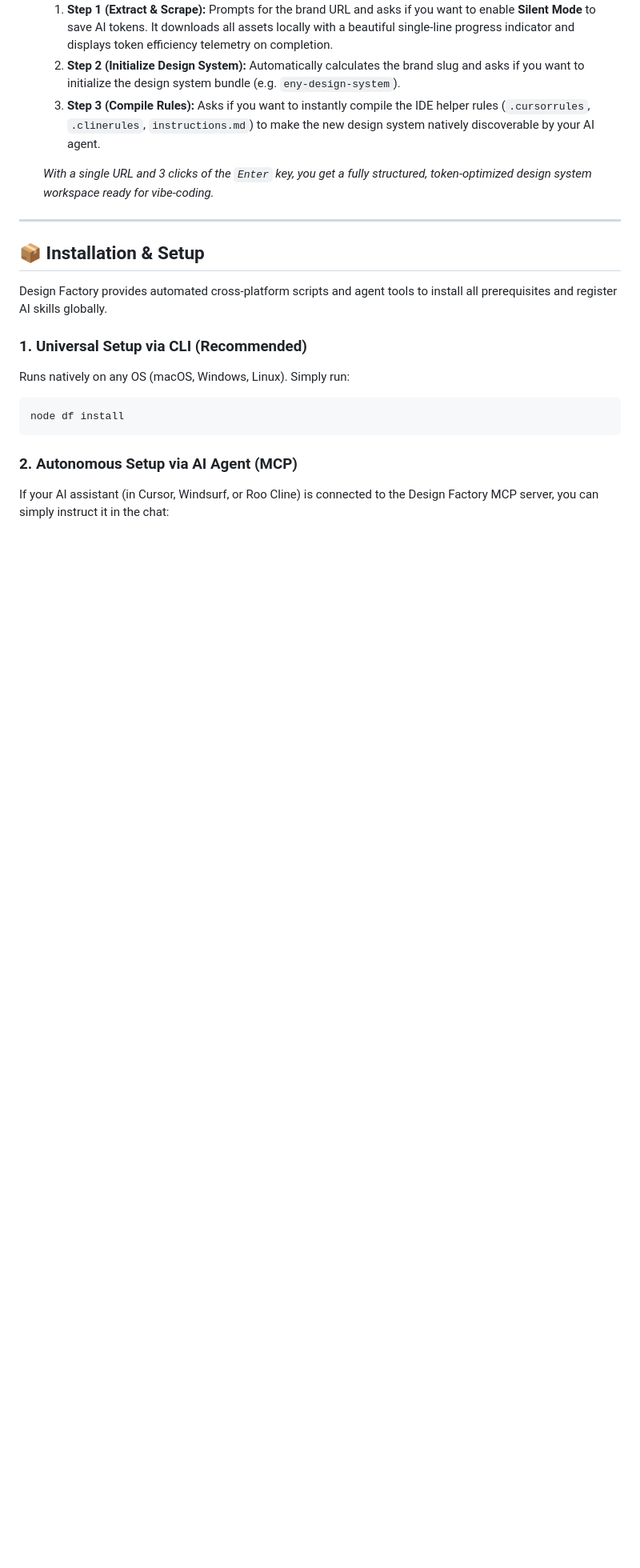
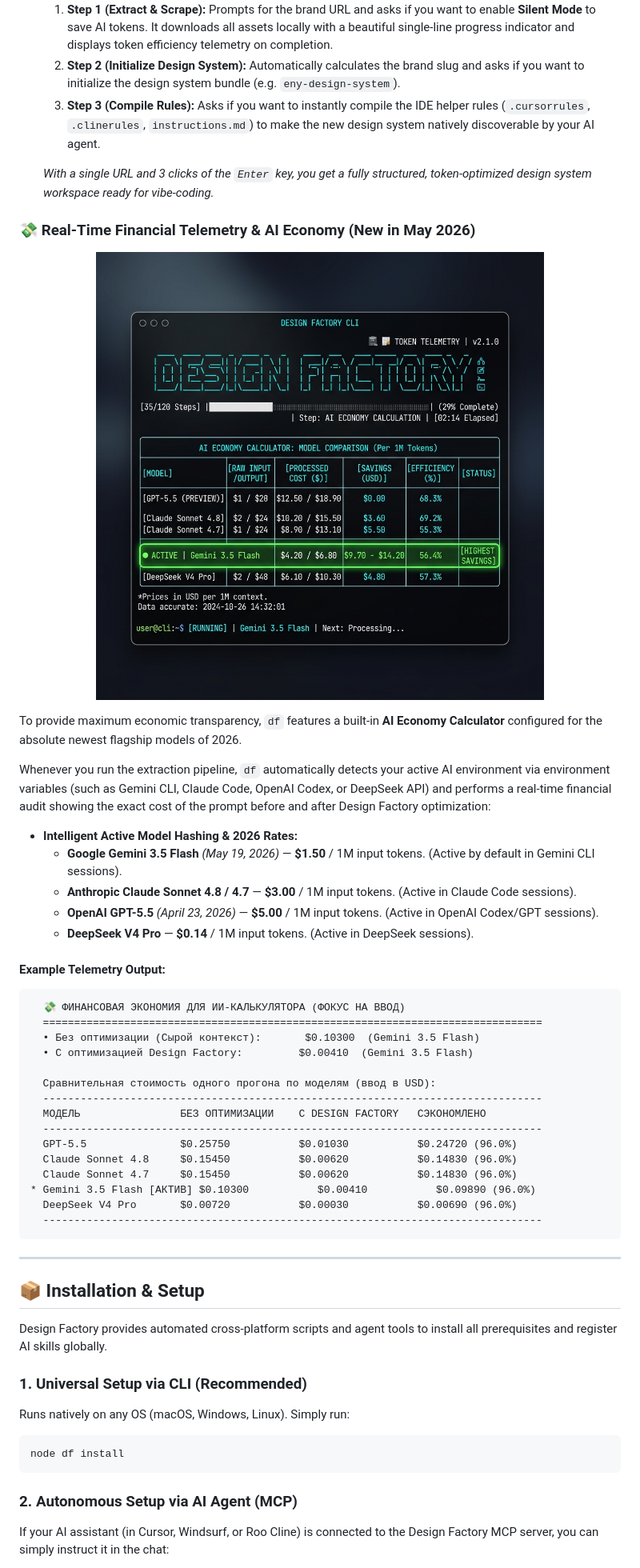
Before and after one commit to Menta1ik/design-factory, a Markdown page: README.md, the part around the change. Shown: that part at 80% size. Rendered like a GitHub page; pictures changed too: df_telemetry_ui.png (added); blank space fills up the shorter version.

Commit message:
docs: add 2026 AI Economy section and embed terminal telemetry screenshot in README

````diff
--- a/README.md
+++ b/README.md
@@ -154,6 +154,42 @@ To maintain ultimate pipeline efficiency, the `df` CLI provides native telemetri
 
     *With a single URL and 3 clicks of the `Enter` key, you get a fully structured, token-optimized design system workspace ready for vibe-coding.*
 
+### 💸 Real-Time Financial Telemetry & AI Economy (New in May 2026)
+
+<p align="center">
+  <img src="df_telemetry_ui.png" alt="Design Factory AI Economy Calculator" width="80%">
+</p>
+
+To provide maximum economic transparency, `df` features a built-in **AI Economy Calculator** configured for the absolute newest flagship models of 2026.
+
+Whenever you run the extraction pipeline, `df` automatically detects your active AI environment via environment variables (such as Gemini CLI, Claude Code, OpenAI Codex, or DeepSeek API) and performs a real-time financial audit showing the exact cost of the prompt before and after Design Factory optimization:
+
+*   **Intelligent Active Model Hashing & 2026 Rates:**
+    *   **Google Gemini 3.5 Flash** *(May 19, 2026)* — **$1.50** / 1M input tokens. (Active by default in Gemini CLI sessions).
+    *   **Anthropic Claude Sonnet 4.8 / 4.7** — **$3.00** / 1M input tokens. (Active in Claude Code sessions).
+    *   **OpenAI GPT-5.5** *(April 23, 2026)* — **$5.00** / 1M input tokens. (Active in OpenAI Codex/GPT sessions).
+    *   **DeepSeek V4 Pro** — **$0.14** / 1M input tokens. (Active in DeepSeek sessions).
+
+#### Example Telemetry Output:
+
+```text
+  💸 ФИНАНСОВАЯ ЭКОНОМИЯ ДЛЯ ИИ-КАЛЬКУЛЯТОРА (ФОКУС НА ВВОД)
+  ================================================================================
+  • Без оптимизации (Сырой контекст):       $0.10300  (Gemini 3.5 Flash)
+  • С оптимизацией Design Factory:         $0.00410  (Gemini 3.5 Flash)
+
+  Сравнительная стоимость одного прогона по моделям (ввод в USD):
+  --------------------------------------------------------------------------------
+  МОДЕЛЬ                БЕЗ ОПТИМИЗАЦИИ    С DESIGN FACTORY   СЭКОНОМЛЕНО
+  --------------------------------------------------------------------------------
+  GPT-5.5               $0.25750           $0.01030           $0.24720 (96.0%)
+  Claude Sonnet 4.8     $0.15450           $0.00620           $0.14830 (96.0%)
+  Claude Sonnet 4.7     $0.15450           $0.00620           $0.14830 (96.0%)
+* Gemini 3.5 Flash [АКТИВ] $0.10300           $0.00410           $0.09890 (96.0%)
+  DeepSeek V4 Pro       $0.00720           $0.00030           $0.00690 (96.0%)
+  --------------------------------------------------------------------------------
+```
+
 ---
 
 ## 📦 Installation & Setup
````
